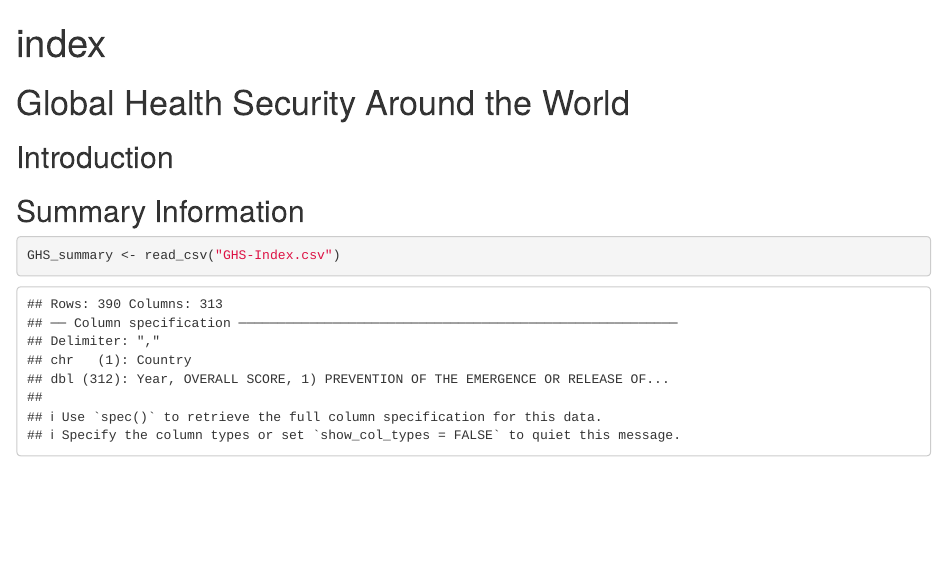
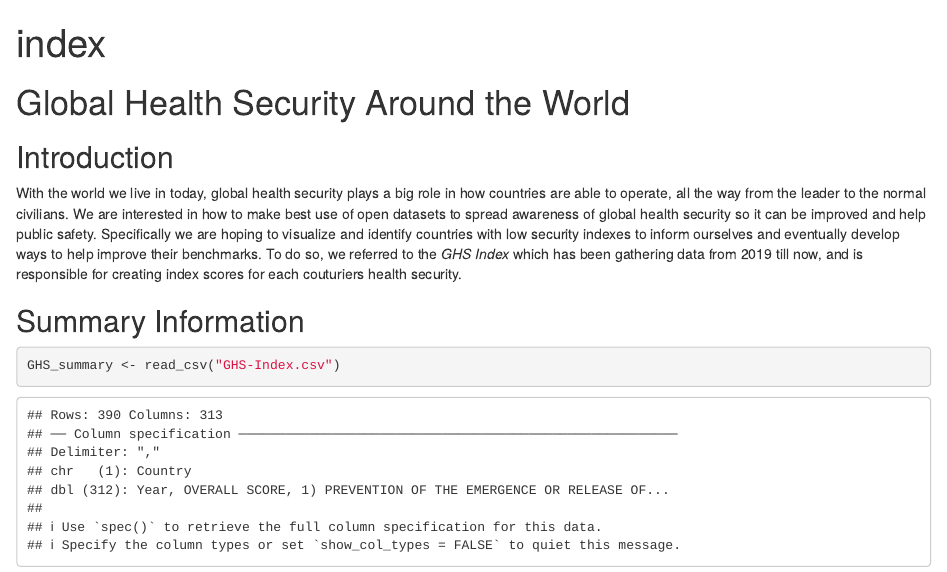
Before and after one commit to Error-By-Night/Global-Health-Security, an R Markdown document (scripts/index.Rmd): the page in a window 1100 px wide, from its top. Rendered offline with R 4.5, knitr and Pandoc, with nearby package versions; some code elsewhere in the file could not run offline; common packages that the code uses without loading them are loaded.

Commit message:
Update index.Rmd

```diff
--- a/scripts/index.Rmd
+++ b/scripts/index.Rmd
@@ -14,6 +14,7 @@ source("scripts/summary_info.R")
 # Global Health Security Around the World
 
 ## Introduction
+With the world we live in today, global health security plays a big role in how countries are able to operate, all the way from the leader to the normal civilians. We are interested in how to make best use of open datasets to spread awareness of global health security so it can be improved and help public safety. Specifically we are hoping to visualize and identify countries with low security indexes to inform ourselves and eventually develop ways to help improve their benchmarks. To do so, we referred to the *GHS Index* which has been gathering data from 2019 till now, and is responsible for creating index scores for each couturiers health security.
 
 
 ## Summary Information
```
